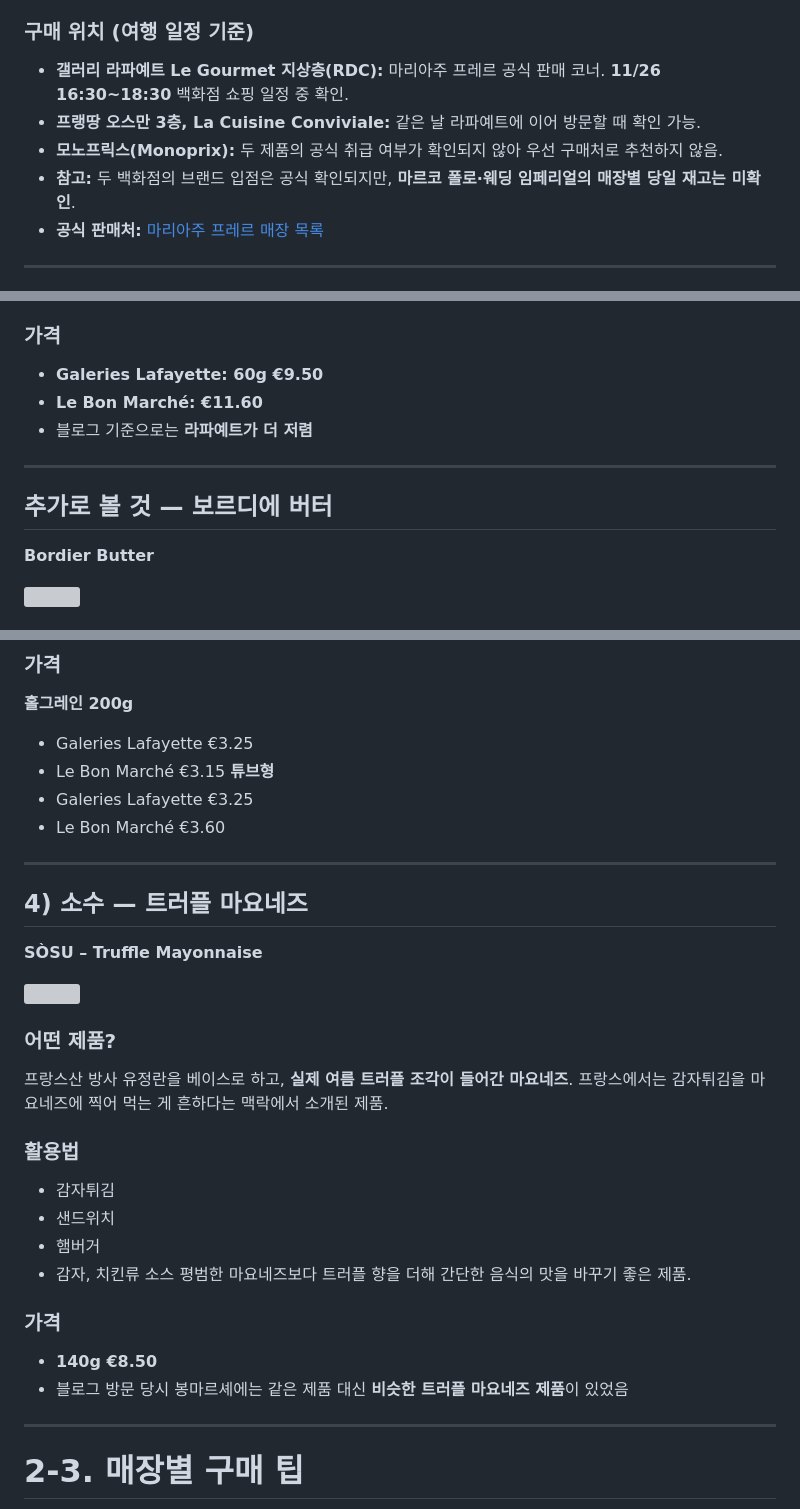
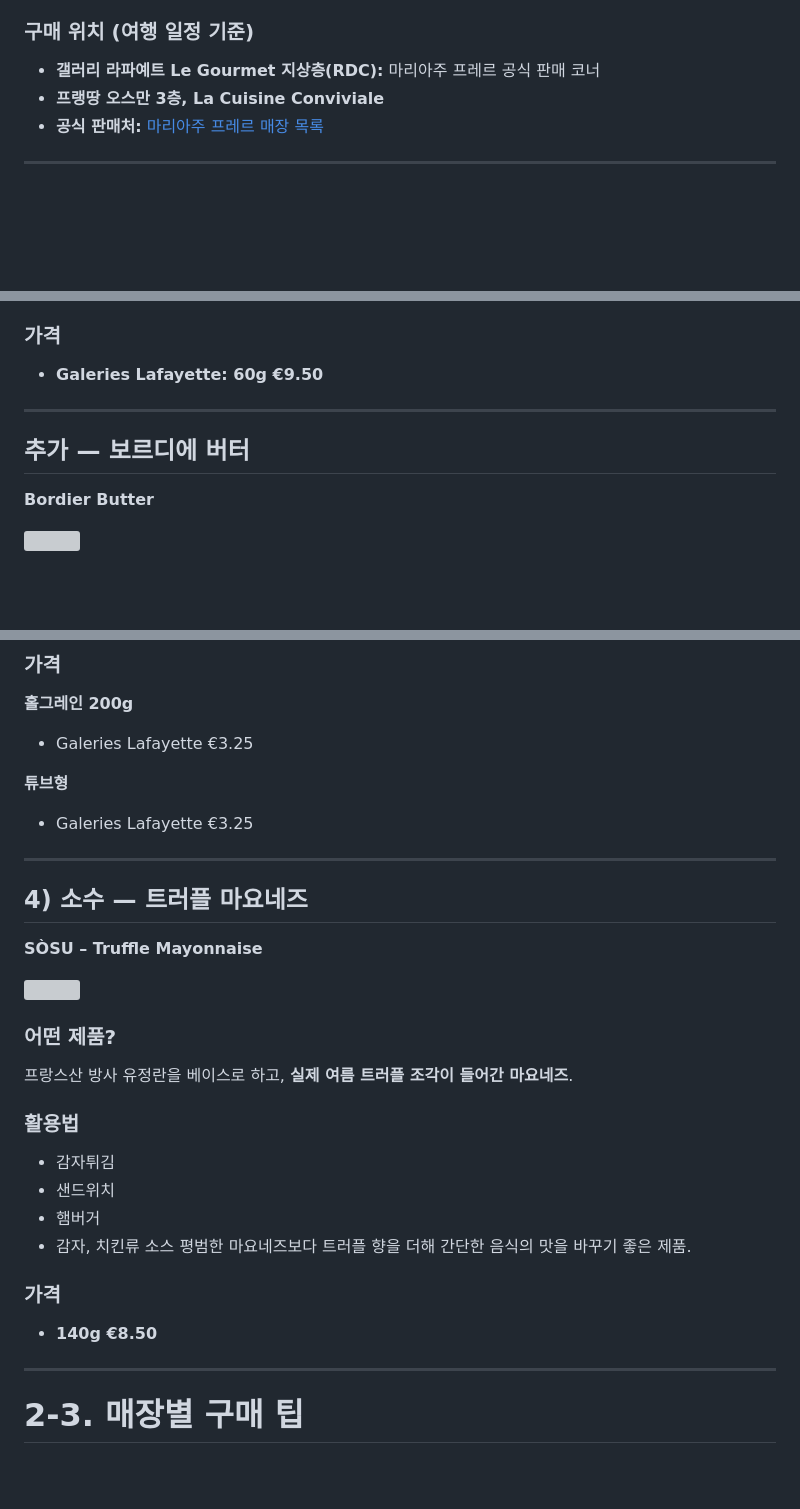
Before and after one commit to jungyh0907/2026-London-Paris, a Markdown page: shopping-list.md, 3 parts joined by grey strips. Rendered like a GitHub page; blank space fills up the shorter version; grey boxes are pictures that could not be loaded.

Commit message:
Update shopping-list.md (via Pages CMS)

```diff
--- a/shopping-list.md
+++ b/shopping-list.md
@@ -564,10 +564,8 @@ Harrods 공식 기준 **Ground Floor의 Chocolate Hall**에 자체 초콜릿과
 
 ### 구매 위치 (여행 일정 기준)
 
-- **갤러리 라파예트 Le Gourmet 지상층(RDC):** 마리아주 프레르 공식 판매 코너. **11/26 16:30~18:30** 백화점 쇼핑 일정 중 확인.
-- **프랭땅 오스만 3층, La Cuisine Conviviale:** 같은 날 라파예트에 이어 방문할 때 확인 가능.
-- **모노프릭스(Monoprix):** 두 제품의 공식 취급 여부가 확인되지 않아 우선 구매처로 추천하지 않음.
-- **참고:** 두 백화점의 브랜드 입점은 공식 확인되지만, **마르코 폴로·웨딩 임페리얼의 매장별 당일 재고는 미확인**.
+- **갤러리 라파예트 Le Gourmet 지상층(RDC):** 마리아주 프레르 공식 판매 코너
+- **프랭땅 오스만 3층, La Cuisine Conviviale**
 - **공식 판매처:** [마리아주 프레르 매장 목록](https://www.mariagefreres.com/fr/comptoirs)
 
 ---
@@ -652,12 +651,10 @@ Harrods 공식 기준 **Ground Floor의 Chocolate Hall**에 자체 초콜릿과
 ### 가격
 
 - **Galeries Lafayette: 60g €9.50**
-- **Le Bon Marché: €11.60**
-- 블로그 기준으로는 **라파예트가 더 저렴**
 
 ---
 
-## 추가로 볼 것 — 보르디에 버터
+## 추가 — 보르디에 버터
 
 **Bordier Butter**
 
@@ -722,10 +719,10 @@ Harrods 공식 기준 **Ground Floor의 Chocolate Hall**에 자체 초콜릿과
 **홀그레인 200g**
 
 - Galeries Lafayette €3.25
-- Le Bon Marché €3.15
+
 **튜브형**
+
 - Galeries Lafayette €3.25
-- Le Bon Marché €3.60
 
 ---
 
@@ -738,7 +735,6 @@ Harrods 공식 기준 **Ground Floor의 Chocolate Hall**에 자체 초콜릿과
 ### 어떤 제품?
 
 프랑스산 방사 유정란을 베이스로 하고, **실제 여름 트러플 조각이 들어간 마요네즈**.
-프랑스에서는 감자튀김을 마요네즈에 찍어 먹는 게 흔하다는 맥락에서 소개된 제품.
 
 ### 활용법
 
@@ -751,7 +747,6 @@ Harrods 공식 기준 **Ground Floor의 Chocolate Hall**에 자체 초콜릿과
 ### 가격
 
 - **140g €8.50**
-- 블로그 방문 당시 봉마르셰에는 같은 제품 대신 **비슷한 트러플 마요네즈 제품**이 있었음
 
 ---
 
```
Also changed, not shown: other parts of shopping-list.md (+4 -3 lines).
